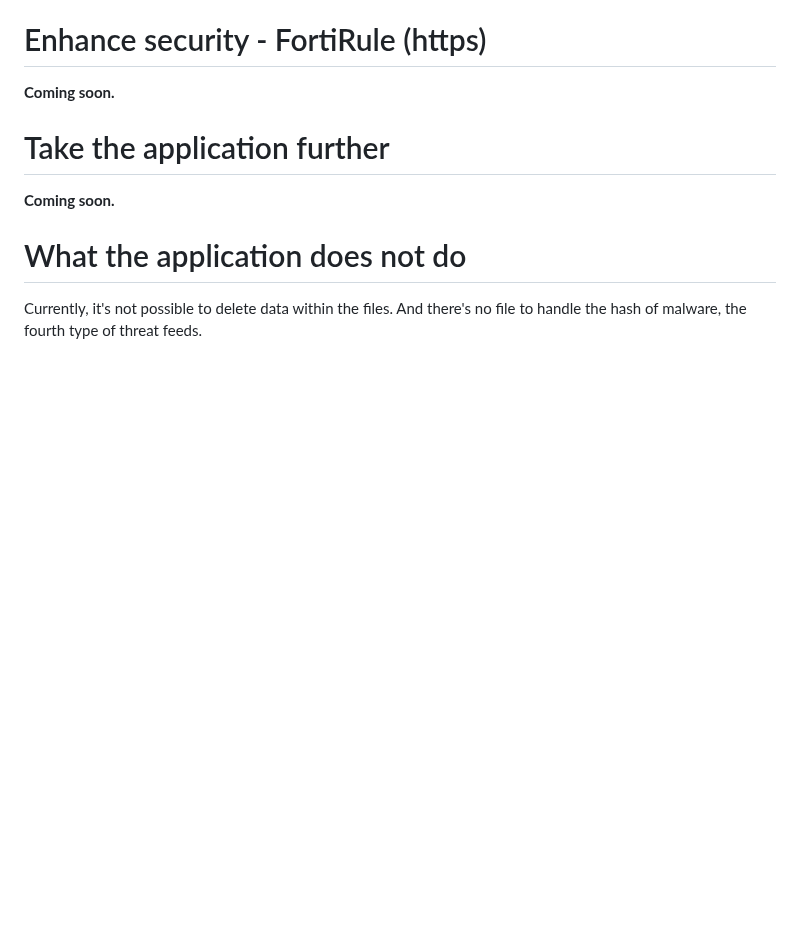
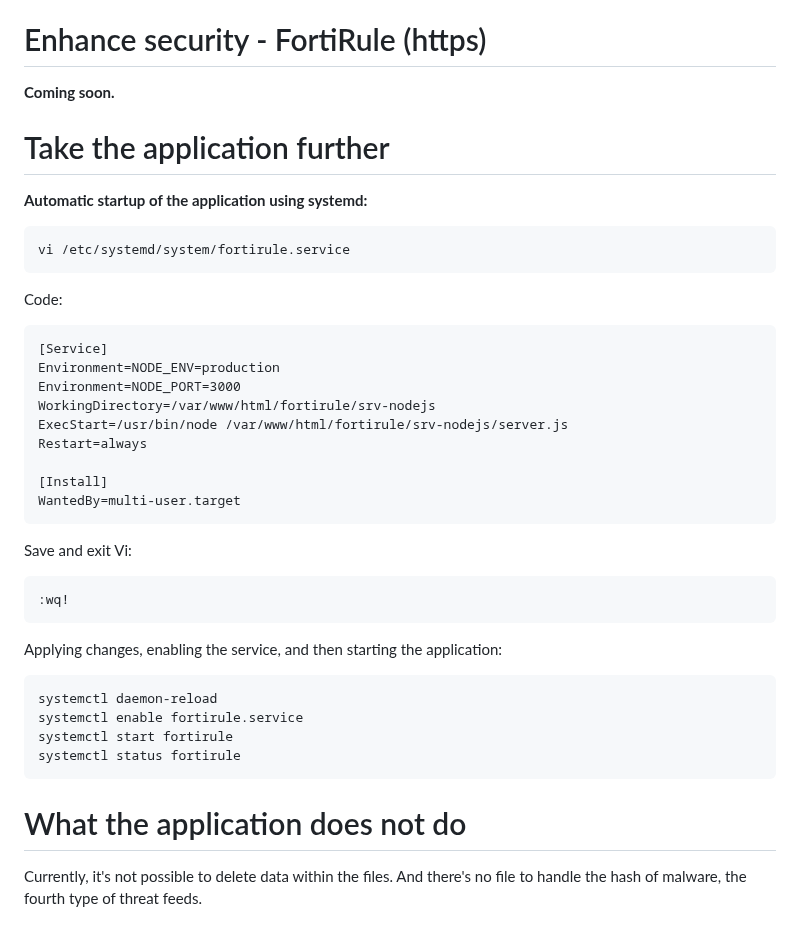
Before and after one commit to choupit0/FortiRule, a Markdown page: README.md, the part around the change. Drawn GitHub-style; blank space fills up the shorter version.

````diff
--- a/README.md
+++ b/README.md
@@ -120,7 +120,32 @@ I always create these connectors at the "Global" level to use them later in the
 **Coming soon.**
 
 # Take the application further
-**Coming soon.**
+**Automatic startup of the application using systemd:**
+```
+vi /etc/systemd/system/fortirule.service
+```
+Code:
+```
+[Service]
+Environment=NODE_ENV=production
+Environment=NODE_PORT=3000
+WorkingDirectory=/var/www/html/fortirule/srv-nodejs
+ExecStart=/usr/bin/node /var/www/html/fortirule/srv-nodejs/server.js
+Restart=always
 
+[Install]
+WantedBy=multi-user.target
+```
+Save and exit Vi:
+```
+:wq!
+```
+Applying changes, enabling the service, and then starting the application:
+```
+systemctl daemon-reload
+systemctl enable fortirule.service
+systemctl start fortirule
+systemctl status fortirule
+```
 # What the application does not do
 Currently, it's not possible to delete data within the files. And there's no file to handle the hash of malware, the fourth type of threat feeds.
````
